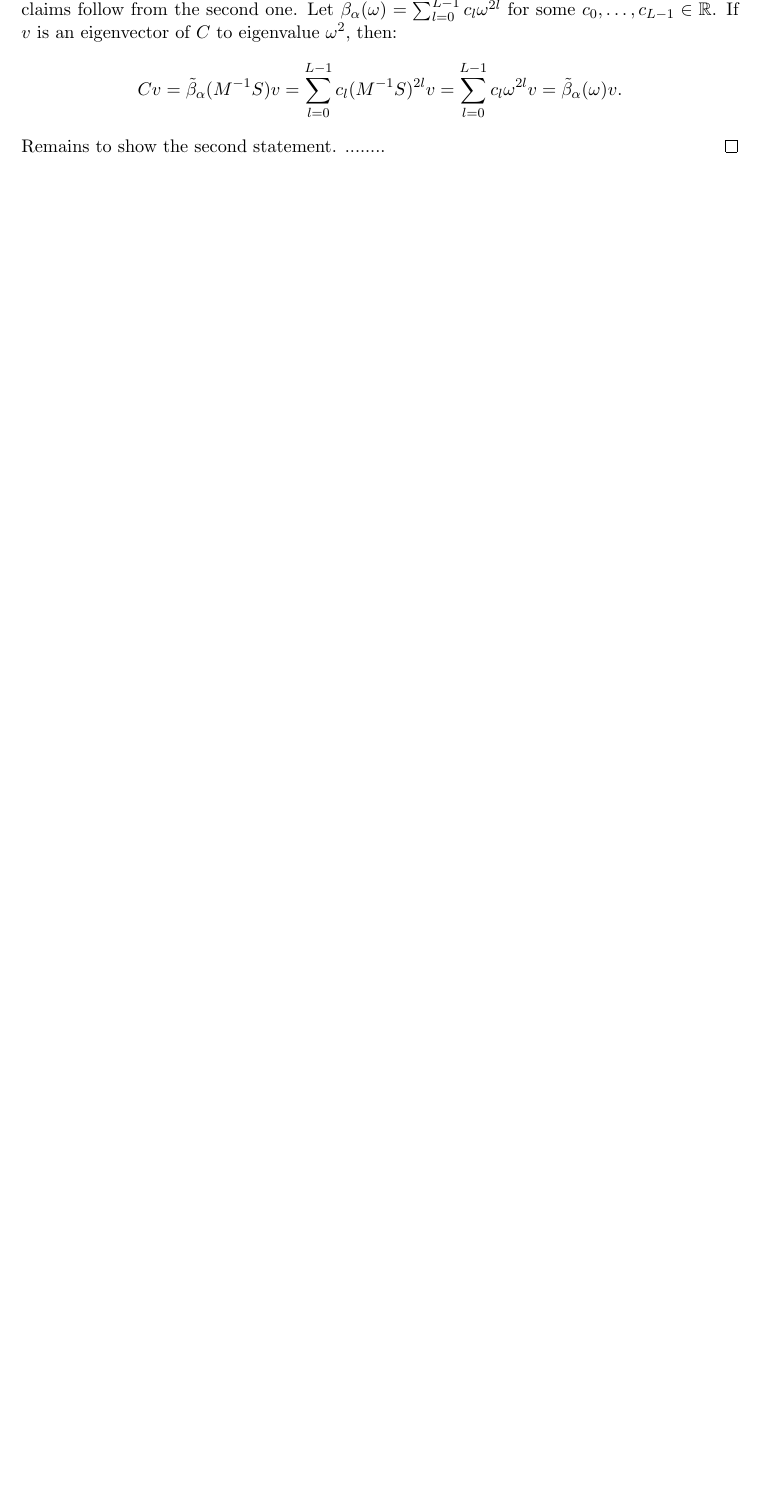
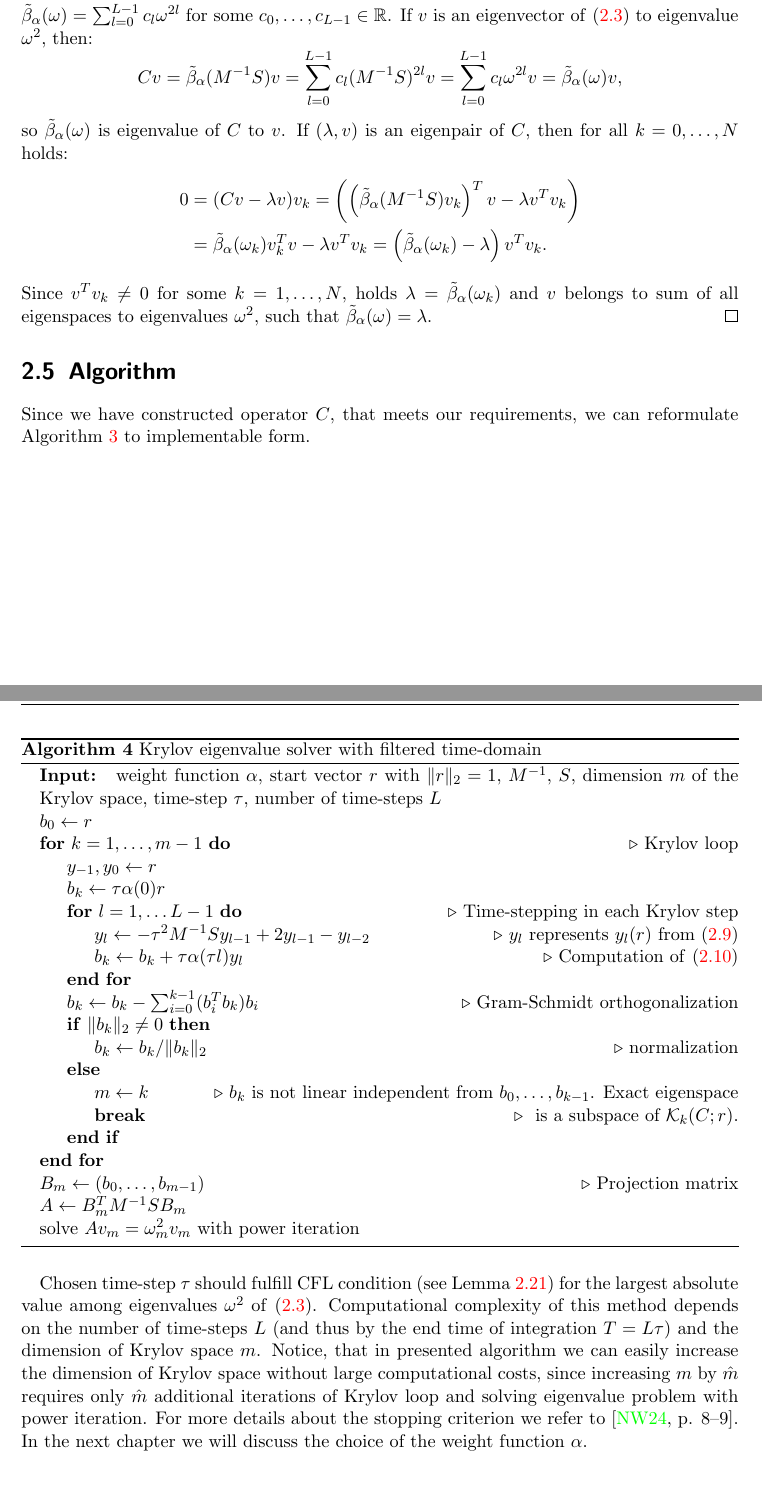
Before and after one commit to Michozord/Kylov_ev_solver, a LaTeX thesis (latex/bac.tex): part of page 15 of 17 before the commit and two parts of pages 15 and 16 of 18 after it, the two joined at a grey line, cut so that both start at the same text, the shorter picture padded with empty space. Compiled offline with pdfLaTeX.

Commit message:
Updates from Overleaf

```diff
--- a/latex/bac.tex
+++ b/latex/bac.tex
@@ -540,8 +546,7 @@ This linear difference problem has unique solution, that will be needed later in
     \end{enumerate}
 \end{lemma}
 \begin{proof}
-    First claim follows directly from construction of $q_l(\omega)$ \eqref{eq:q def}. Third and fourth claims follow from the second one. Let $\dff(\omega) = \sum_{l=0}^{L-1} c_l \omega^{2l}$ for some $c_0, \dots, c_{L-1}\in \R$. If $v$ is an eigenvector of $C$ to eigenvalue $\omega^2$, then:
+    First claim follows directly from construction of $q_l(\omega)$ \eqref{eq:q def}. Let $V: = (v_1, \dots, v_N)$ be an orthonormal basis of eigenvectors corresponding to eigenvalues $\omega_1^2, \dots, \omega_N^2$ of $M^{-1}S$. The spectral decomposition of $M^{-1}S$ is $M^{-1}S = V \mathrm{diag}(\omega_1^2, \dots, \omega_N^2) V^T$. Since \eqref{eq:fd for wave eq} is a linear difference equation, for arbitrary $r\in\R^N$ and for all $l\in \N$ we obtain:
     \begin{equation*}
-        Cv = \dff(M^{-1}S)v = \sum_{l=0}^{L-1} c_l (M^{-1}S)^{2l}v = \sum_{l=0}^{L-1} c_l \omega^{2l}v = \dff(\omega)v.
+        y_l(r) = y_l \left( \sum_{j=1}^N (r^T v_j)v_j \right) = \sum_{j=1}^N (r^T v_j)y_l(v_j) \stackrel{\eqref{eq:y_l q_l}}{=} \sum_{j=1}^N (r^T v_j)q_l(\omega_j)v_j.
     \end{equation*}
-    Remains to show the second statement.
@@ -549,4 +557,42 @@ This linear difference problem has unique solution, that will be needed later in
+    So the second statement holds. Third and fourth claims follow from the second one. Let $\dff(\omega) = \sum_{l=0}^{L-1} c_l \omega^{2l}$ for some $c_0, \dots, c_{L-1}\in \R$. If $v$ is an eigenvector of \eqref{eq:matrix form} to eigenvalue $\omega^2$, then:
+    \begin{equation*}
+        Cv = \dff(M^{-1}S)v = \sum_{l=0}^{L-1} c_l (M^{-1}S)^{2l}v = \sum_{l=0}^{L-1} c_l \omega^{2l}v = \dff(\omega)v,
+    \end{equation*}
+    so $\dff(\omega)$ is eigenvalue of $C$ to $v$. If $(\lambda, v)$ is an eigenpair of $C$, then for all $k=0,\dots, N$ holds:
+    \begin{align*}
+        0 &= (Cv - \lambda v)v_k = \left(\left(\dff(M^{-1}S)v_k\right)^Tv - \lambda v^T v_k\right) \\&= \dff(\omega_k)v_k^T v - \lambda v^T v_k = \left(\dff(\omega_k) - \lambda\right)v^T v_k.
+    \end{align*}
+    Since $v^Tv_k \neq 0$ for some $k=1, \dots, N$, holds $\lambda = \dff(\omega_k)$ and $v$ belongs to sum of all eigenspaces to eigenvalues $\omega^2$, such that $\dff(\omega) = \lambda$.
 \end{proof}
+
+\section{Algorithm}
+Since we have constructed operator $C$, that meets our requirements, we can reformulate Algorithm \ref{alg:Krylov base} to implementable form.
+\begin{algorithm}[H]
+\caption{Krylov eigenvalue solver with filtered time-domain}\label{alg:Krylov pro}
+   \begin{algorithmic}
+        \State \textbf{Input: } weight function $\alpha$, start vector $r$ with $\|r\|_2 = 1$, $M^{-1}$, $S$, dimension $m$ of the Krylov space, time-step $\tau$, number of time-steps $L$
+        \State $b_0 \gets r$
+        \For{$k = 1, \dots, m-1$}\Comment{Krylov loop}
+            \State $y_{-1}, y_{0} \gets r$
+            \State $b_k \gets \tau \alpha(0) r$
+            \For{$l = 1, \dots L-1$}\Comment{Time-stepping in each Krylov step}
+                \State $y_l \gets -\tau^2 M^{-1}S y_{l-1} + 2y_{l-1} - y_{l-2}$ \Comment{$y_l$ represents $y_l(r)$ from \eqref{eq:fd for wave eq}}
+                \State $b_k \gets b_k + \tau \alpha(\tau l)y_l$ \Comment{Computation of \eqref{eq:C operator}}
+            \EndFor
+            \State $b_k \gets b_k - \sum_{i=0}^{k-1}(b_i^Tb_k)b_i$ \Comment{Gram-Schmidt orthogonalization}
+            \If{$\|b_k\|_2 \neq 0$}
+                \State $b_k\gets b_k/\|b_k\|_2$ \Comment{normalization}
+            \Else
+                \State $m\gets k$   \Comment{$b_k$ is not linear independent from $b_0, \dots, b_{k-1}$. Exact eigenspace}
+                \State \textbf{break} \Comment{ is a subspace of $\mathcal{K}_k(C; r)$.}
+            \EndIf
+        \EndFor
+        \State $B_m \gets (b_0, \dots, b_{m-1})$ \Comment{Projection matrix}
+        \State $A \gets B_m^T M^{-1}S B_m$
+        \State solve $Av_m = \omega_m^2 v_m$ with power iteration
+    \end{algorithmic}
+\end{algorithm}
+Chosen time-step $\tau$ should fulfill CFL condition (see Lemma \ref{lemma:cfl}) for the largest absolute value among eigenvalues $\omega^2$ of \eqref{eq:matrix form}. Computational complexity of this method depends on the number of time-steps $L$ (and thus by the end time of integration $T = L\tau$) and the dimension of Krylov space $m$. Notice, that in presented algorithm we can easily increase the dimension of Krylov space without large computational costs, since increasing $m$ by $\hat{m}$ requires only $\hat{m}$ additional iterations of Krylov loop and solving eigenvalue problem with power iteration. For more details about the stopping criterion we refer to \cite[p. 8--9]{nannen}. In the next chapter we will discuss the choice of the weight function $\alpha$.
 
 
 
```
Also changed, not shown: latex/bac.tex (47 more changed lines).
